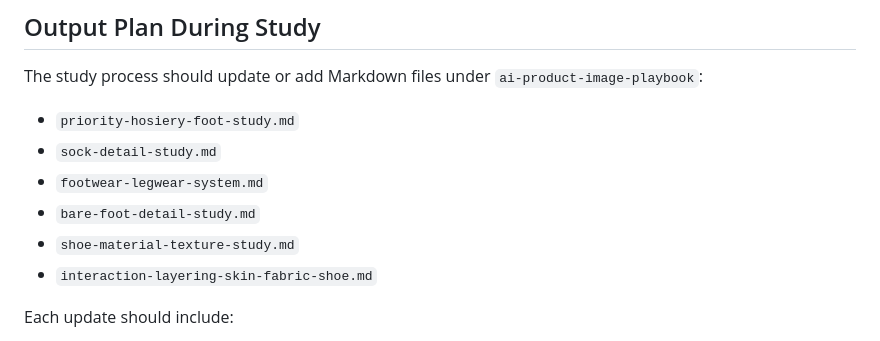
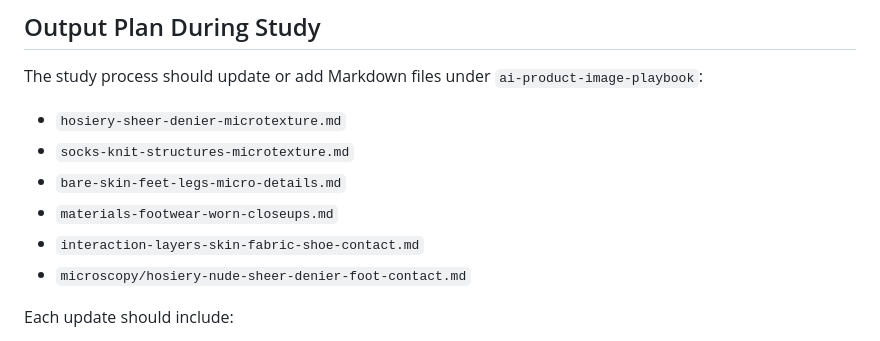
Before and after one commit to vivaca86/wine, a Markdown page: ai-product-image-playbook/5-hour-learning-plan.md, the part around the change. Rendered like a GitHub page.

Commit message:
Update learning plan output list to match current playbook files

```diff
--- a/ai-product-image-playbook/5-hour-learning-plan.md
+++ b/ai-product-image-playbook/5-hour-learning-plan.md
@@ -186,12 +186,12 @@ Materials + construction:
 
 The study process should update or add Markdown files under `ai-product-image-playbook`:
 
-- `priority-hosiery-foot-study.md`
-- `sock-detail-study.md`
-- `footwear-legwear-system.md`
-- `bare-foot-detail-study.md`
-- `shoe-material-texture-study.md`
-- `interaction-layering-skin-fabric-shoe.md`
+- `hosiery-sheer-denier-microtexture.md`
+- `socks-knit-structures-microtexture.md`
+- `bare-skin-feet-legs-micro-details.md`
+- `materials-footwear-worn-closeups.md`
+- `interaction-layers-skin-fabric-shoe-contact.md`
+- `microscopy/hosiery-nude-sheer-denier-foot-contact.md`
 
 Each update should include:
 
```
